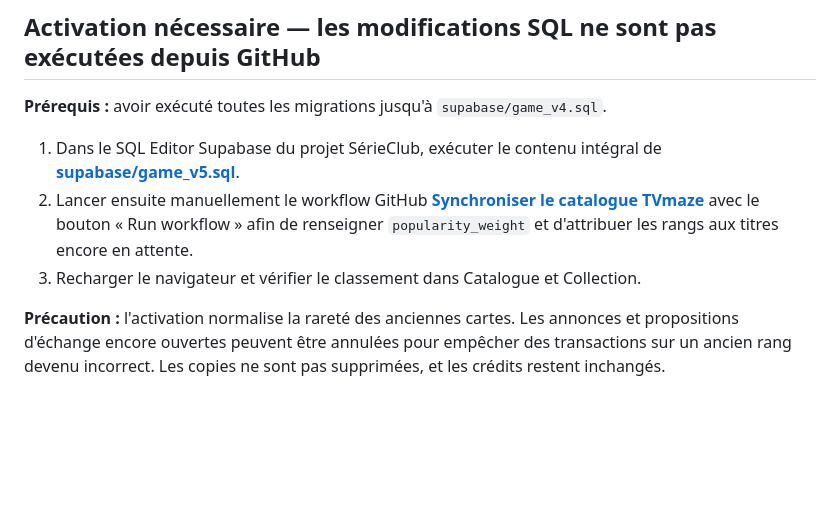
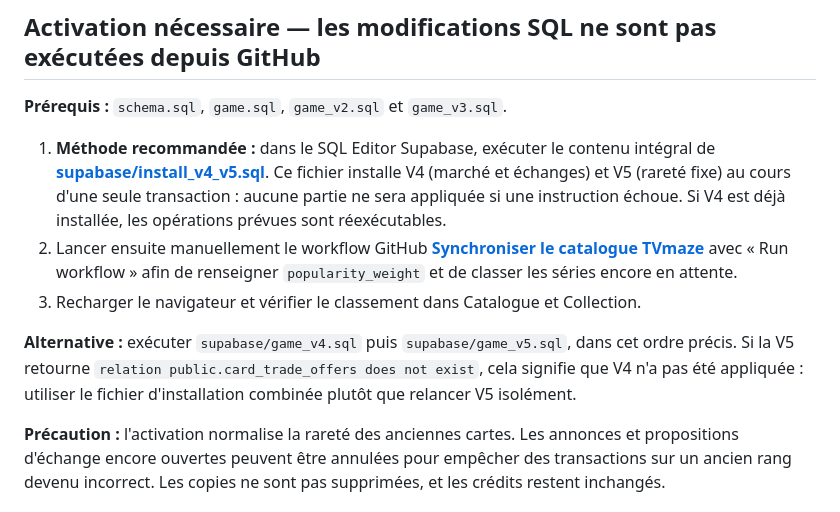
Before and after one commit to chrysangaime/serieclub-tcg, a Markdown page: VERSION_V5_RARETE_FIXE.md, the part around the change. GitHub-like rendering; blank space fills up the shorter version.

Commit message:
Explain recovery from missing card_trade_offers with single atomic V4+V5 installation

```diff
--- a/VERSION_V5_RARETE_FIXE.md
+++ b/VERSION_V5_RARETE_FIXE.md
@@ -44,11 +44,13 @@ Les séries sans score sont repérées `pending` / « À classer » et **ne sort
 
 ## Activation nécessaire — les modifications SQL ne sont pas exécutées depuis GitHub
 
-**Prérequis :** avoir exécuté toutes les migrations jusqu'à `supabase/game_v4.sql`.
+**Prérequis :** `schema.sql`, `game.sql`, `game_v2.sql` et `game_v3.sql`.
 
-1. Dans le SQL Editor Supabase du projet SérieClub, exécuter le contenu intégral de **[supabase/game_v5.sql](supabase/game_v5.sql)**.
-2. Lancer ensuite manuellement le workflow GitHub **[Synchroniser le catalogue TVmaze](https://github.com/chrysangaime/serieclub-tcg/actions/workflows/sync-catalog.yml)** avec le bouton « Run workflow » afin de renseigner `popularity_weight` et d'attribuer les rangs aux titres encore en attente.
+1. **Méthode recommandée :** dans le SQL Editor Supabase, exécuter le contenu intégral de **[supabase/install_v4_v5.sql](supabase/install_v4_v5.sql)**. Ce fichier installe V4 (marché et échanges) et V5 (rare­té fixe) au cours d'une seule transaction : aucune partie ne sera appliquée si une instruction échoue. Si V4 est déjà installée, les opérations prévues sont réexécutables.
+2. Lancer ensuite manuellement le workflow GitHub **[Synchroniser le catalogue TVmaze](https://github.com/chrysangaime/serieclub-tcg/actions/workflows/sync-catalog.yml)** avec « Run workflow » afin de renseigner `popularity_weight` et de classer les séries encore en attente.
 3. Recharger le navigateur et vérifier le classement dans Catalogue et Collection.
+
+**Alternative :** exécuter `supabase/game_v4.sql` puis `supabase/game_v5.sql`, dans cet ordre précis. Si la V5 retourne `relation public.card_trade_offers does not exist`, cela signifie que V4 n'a pas été appliquée : utiliser le fichier d'installation combinée plutôt que relancer V5 isolément.
 
 **Précaution :** l'activation normalise la rareté des anciennes cartes. Les annonces et propositions d'échange encore ouvertes peuvent être annulées pour empêcher des transactions sur un ancien rang devenu incorrect. Les copies ne sont pas supprimées, et les crédits restent inchangés.
 
```
